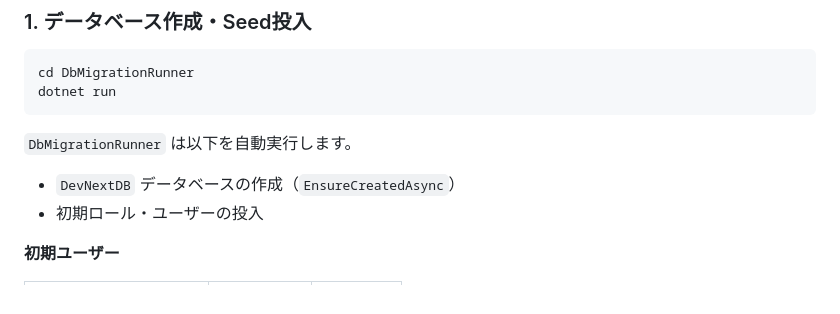
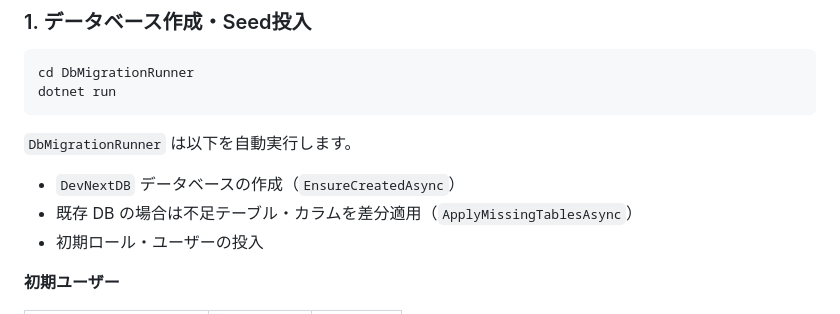
Before and after one commit to harness17/DevNext, a Markdown page: README.md, the part around the change. Drawn GitHub-style.

```diff
--- a/README.md
+++ b/README.md
@@ -62,6 +62,7 @@ dotnet run
 `DbMigrationRunner` は以下を自動実行します。
 
 - `DevNextDB` データベースの作成（`EnsureCreatedAsync`）
+- 既存 DB の場合は不足テーブル・カラムを差分適用（`ApplyMissingTablesAsync`）
 - 初期ロール・ユーザーの投入
 
 **初期ユーザー**
```
Also changed, not shown: doc/DB設計書.md (+4 -1 lines), doc/デプロイ手順書.md (+7 -5 lines).
